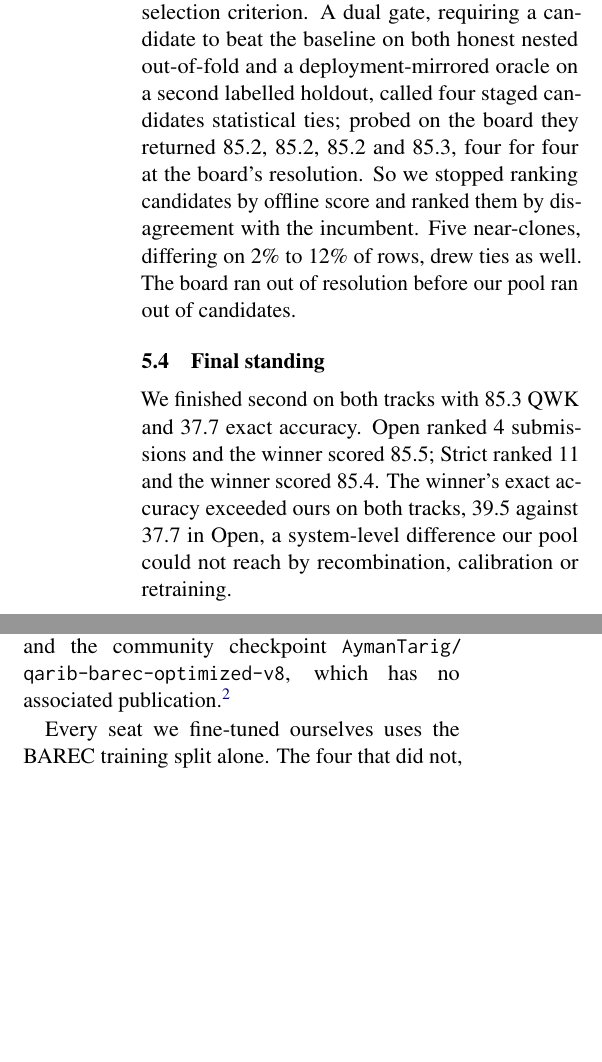
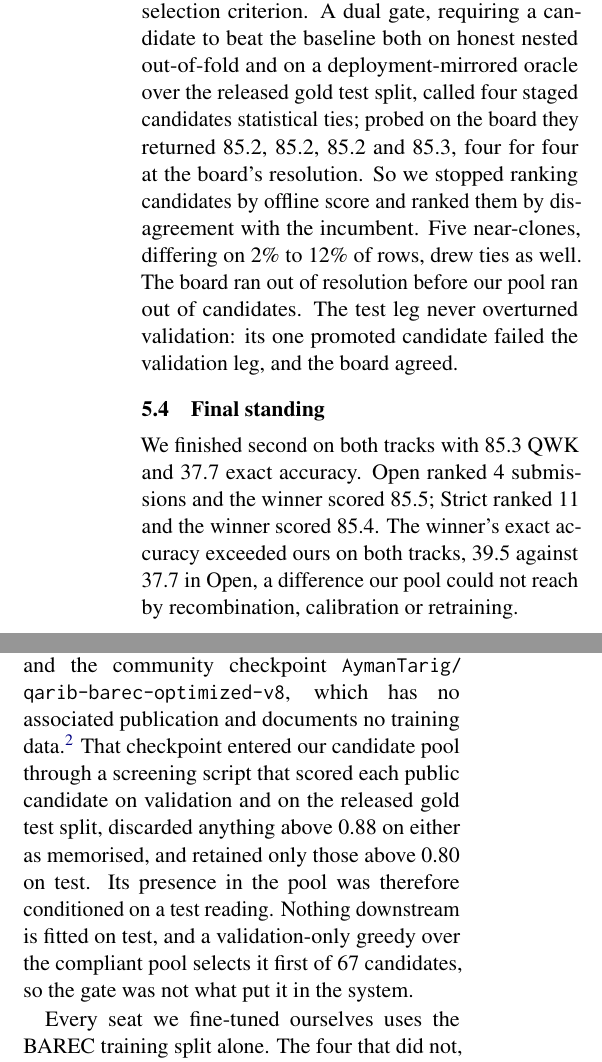
Before and after one commit to thylinao1/barec-2026-readability, a LaTeX paper (paper/main.tex, which reads paper/appendix.tex): two parts of the columns of pages 4 and 8 of 9, joined at a grey line, cut so that both start at the same text, the shorter picture padded with empty space. Compiled offline with pdfLaTeX.

Commit message:
docs: resync paper after the pool-admission disclosure
Co-Authored-By: Claude Opus 5 (1M context) <noreply@anthropic.com>
Claude-Session: https://claude.ai/code/session_01SKLJ82CsqgNkdrxNd2Lds2

```diff
--- a/paper/appendix.tex
+++ b/paper/appendix.tex
@@ -194,7 +194,14 @@ seed-averaged families of \texttt{camelbert-ce-word},
 \texttt{CAMeL-Lab/\allowbreak readability-\allowbreak arabertv2-d3tok-reg}, released with the BAREC corpus
 \citep{elmadani-etal-2025-large}, and the community checkpoint
 \texttt{AymanTarig/\allowbreak qarib-barec-optimized-v8}, which has no associated
-publication.\footnote{\url{https://huggingface.co/AymanTarig/qarib-barec-optimized-v8}}
+publication and documents no training
+data.\footnote{\url{https://huggingface.co/AymanTarig/qarib-barec-optimized-v8}} That
+checkpoint entered our candidate pool through a screening script that scored each public
+candidate on validation and on the released gold test split, discarded anything above 0.88 on
+either as memorised, and retained only those above 0.80 on test. Its presence in the pool was
+therefore conditioned on a test reading. Nothing downstream is fitted on test, and a
+validation-only greedy over the compliant pool selects it first of 67 candidates, so the gate
+was not what put it in the system.
 \end{sloppypar}
 
 Every seat we fine-tuned ourselves uses the BAREC training split alone. The four that did not,
--- a/paper/main.tex
+++ b/paper/main.tex
@@ -255,19 +255,21 @@ pack (Appendix~\ref{app:saturation}).
 \subsection{The endgame}
 
 With the mean provably capped, we changed the selection criterion. A dual gate, requiring a
-candidate to beat the baseline on both honest nested out-of-fold and a deployment-mirrored
-oracle on a second labelled holdout, called four staged candidates statistical ties; probed
+candidate to beat the baseline both on honest nested out-of-fold and on a deployment-mirrored
+oracle over the released gold test split, called four staged candidates statistical ties; probed
 on the board they returned 85.2, 85.2, 85.2 and 85.3, four for four at the board's
 resolution. So we stopped ranking candidates by offline score and ranked them by
 disagreement with the incumbent. Five near-clones, differing on 2\% to 12\% of rows, drew
-ties as well. The board ran out of resolution before our pool ran out of candidates.
+ties as well. The board ran out of resolution before our pool ran out of candidates. The test
+leg never overturned validation: its one promoted candidate failed the validation leg, and the
+board agreed.
 
 \subsection{Final standing}
 
 We finished second on both tracks with 85.3 QWK and 37.7 exact accuracy. Open ranked 4
 submissions and the winner scored 85.5; Strict ranked 11 and the winner scored 85.4. The
-winner's exact accuracy exceeded ours on both tracks, 39.5 against 37.7 in Open, a
-system-level difference our pool could not reach by recombination, calibration or retraining.
+winner's exact accuracy exceeded ours on both tracks, 39.5 against 37.7 in Open, a difference
+our pool could not reach by recombination, calibration or retraining.
 
 \subsection{Correction to the submitted system}
 \label{sec:correction}
```
Also changed, not shown: paper/thylinao_BAREC2026.pdf, paper/main.tex (2 more changed lines).
